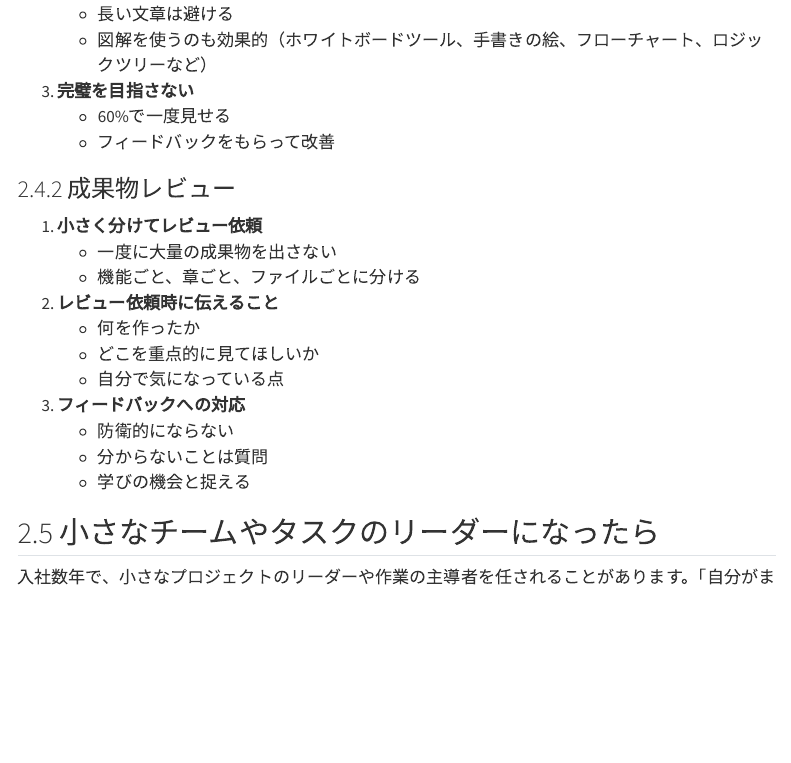
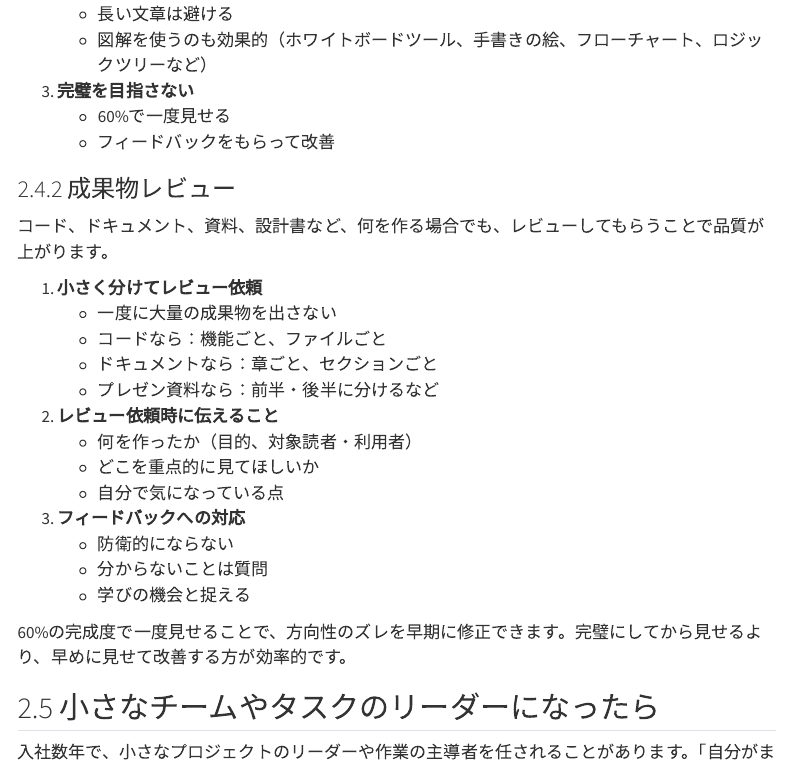
Before and after one commit to dobachi/work-fundamentals, a Quarto document (reports/work-guide.qmd): the page in a window 1100 px wide, from 5790 px down. Rendered offline with R 4.5, knitr and Pandoc in place of Quarto, with nearby package versions; menus at the side of the page are left out.

Commit message:
fix: 引用フォーマット修正と成果物レビューを汎用化
1. 「相談の仕方」「良い質問の例」の引用の前に空行を追加してフォーマット修正
2. 成果物レビューセクションをより汎用的に書き直し
   - コード、ドキュメント、資料、設計書などあらゆる成果物に対応
   - 具体例を追加（コード、ドキュメント、プレゼン資料）
   - 60%で見せる重要性を再強調

```diff
--- a/reports/work-guide.qmd
+++ b/reports/work-guide.qmd
@@ -268,12 +268,16 @@ lang: ja
 
 ### 成果物レビュー
 
+コード、ドキュメント、資料、設計書など、何を作る場合でも、レビューしてもらうことで品質が上がります。
+
 1. **小さく分けてレビュー依頼**
    - 一度に大量の成果物を出さない
-   - 機能ごと、章ごと、ファイルごとに分ける
+   - コードなら：機能ごと、ファイルごと
+   - ドキュメントなら：章ごと、セクションごと
+   - プレゼン資料なら：前半・後半に分けるなど
 
 2. **レビュー依頼時に伝えること**
-   - 何を作ったか
+   - 何を作ったか（目的、対象読者・利用者）
    - どこを重点的に見てほしいか
    - 自分で気になっている点
 
@@ -281,6 +285,8 @@ lang: ja
    - 防衛的にならない
    - 分からないことは質問
    - 学びの機会と捉える
+
+60%の完成度で一度見せることで、方向性のズレを早期に修正できます。完璧にしてから見せるより、早めに見せて改善する方が効率的です。
 
 ## 小さなチームやタスクのリーダーになったら {#leadership}
 
```
Also changed, not shown: reports/work-guide.qmd (3 more changed lines).
